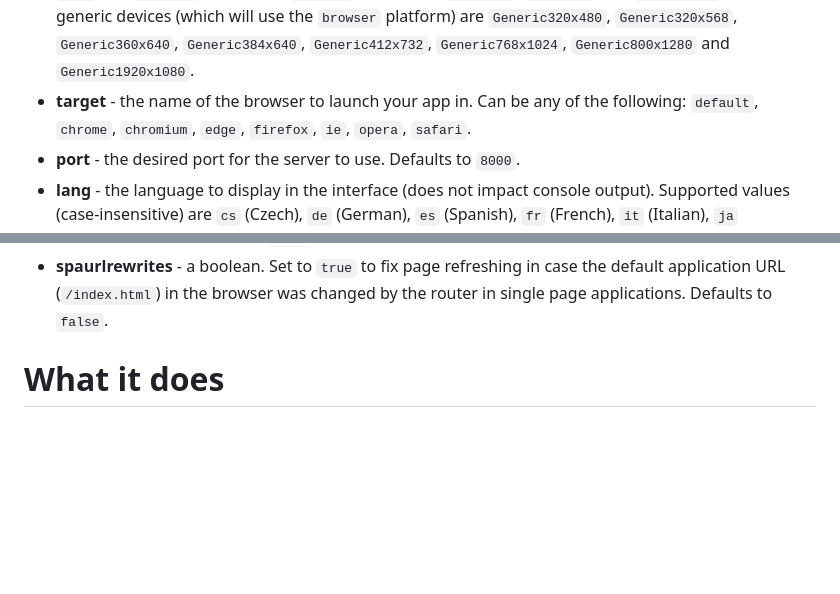
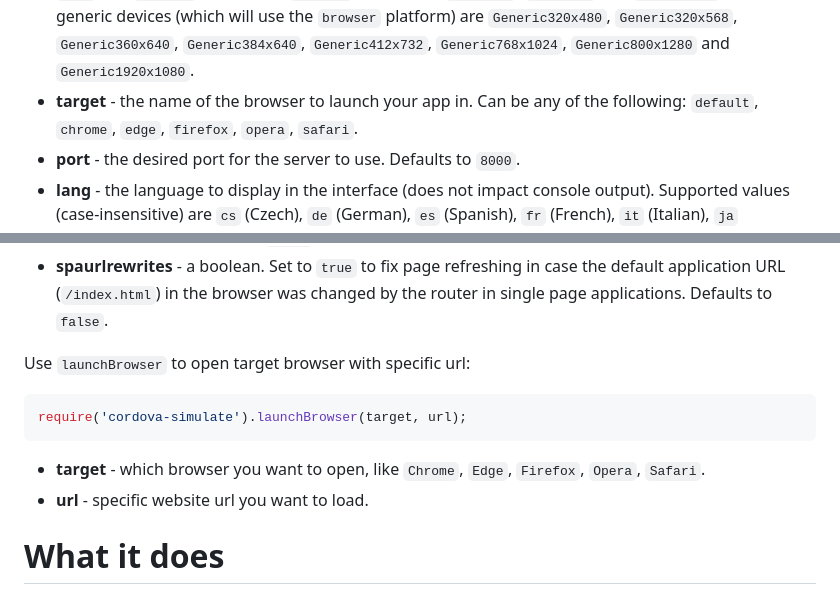
Before and after one commit to microsoft/cordova-simulate, a Markdown page: README.md, 2 parts joined by grey strips. Drawn GitHub-style; blank space fills up the shorter version.

Commit message:
Update documentation: browser, device and API (#436)

````diff
--- a/README.md
+++ b/README.md
@@ -37,7 +38,7 @@ Where `opts` is an object with the following properties (all optional):
   Supported `windows` devices are `Lumia930`, `Lumia950` and `SurfacePro`. Supported generic devices (which will use the
   `browser` platform) are `Generic320x480`, `Generic320x568`, `Generic360x640`, `Generic384x640`, `Generic412x732`,
   `Generic768x1024`, `Generic800x1280` and `Generic1920x1080`.
-* **target** - the name of the browser to launch your app in. Can be any of the following: `default`, `chrome`, `chromium`, `edge`, `firefox`, `ie`, `opera`, `safari`.
+* **target** - the name of the browser to launch your app in. Can be any of the following: `default`, `chrome`, `edge`, `firefox`, `opera`, `safari`.
 * **port** - the desired port for the server to use. Defaults to `8000`.
 * **lang** - the language to display in the interface (does not impact console output). Supported values (case-insensitive)
   are `cs` (Czech), `de` (German), `es` (Spanish), `fr` (French), `it` (Italian), `ja` (Japanese), `ko` (Korean), `pl` (Polish),
@@ -56,6 +57,13 @@ Where `opts` is an object with the following properties (all optional):
 * **livereloaddelay** - the delay in milliseconds between saving of a modified file and the application page reloading. You can try to increase the delay in case the simulator server crashes while frequent page reloading. Defaults to `200ms`.
 * **spaurlrewrites** - a boolean. Set to `true` to fix page refreshing in case the default application URL (`/index.html`) in the browser was changed by the router in single page applications. Defaults to `false`.
 
+Use `launchBrowser` to open target browser with specific url:
+
+```JavaScript
+require('cordova-simulate').launchBrowser(target, url);
+```
+* **target** - which browser you want to open, like `Chrome`, `Edge`, `Firefox`, `Opera`, `Safari`.
+* **url** - specific website url you want to load.
 
 # What it does
 
````
Also changed, not shown: other parts of README.md (+1 -0 lines).
